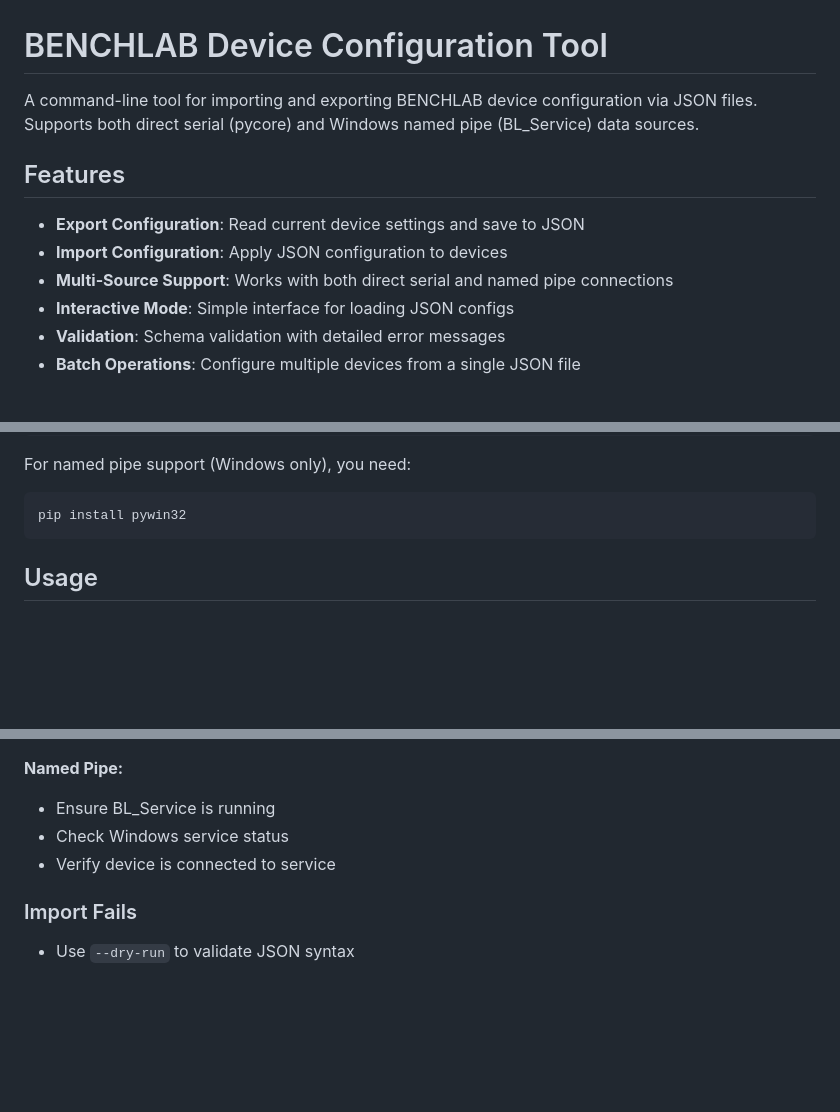
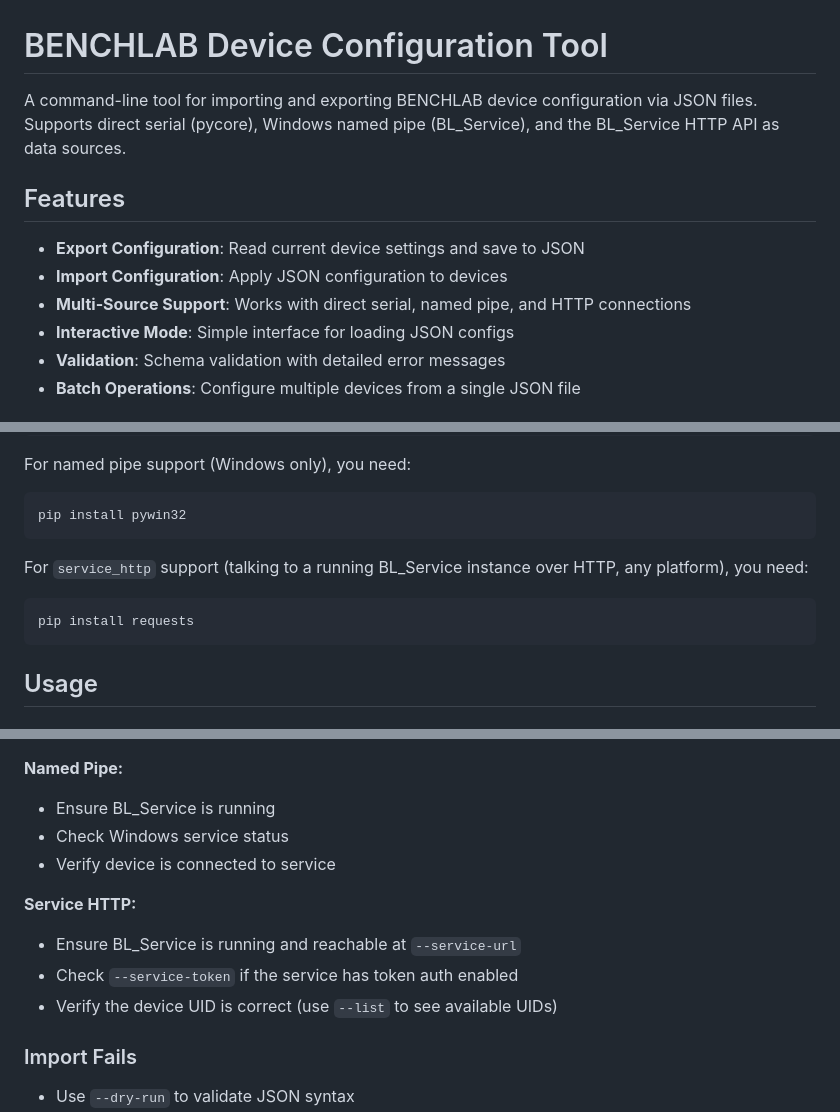
Before and after one commit to BenchLab-io/benchlab-pytools, a Markdown page: benchlab/config/README.md, 3 parts joined by grey strips. Rendered like a GitHub page; blank space fills up the shorter version.

````diff
--- a/benchlab/config/README.md
+++ b/benchlab/config/README.md
@@ -1,12 +1,12 @@
 # BENCHLAB Device Configuration Tool
 
-A command-line tool for importing and exporting BENCHLAB device configuration via JSON files. Supports both direct serial (pycore) and Windows named pipe (BL_Service) data sources.
+A command-line tool for importing and exporting BENCHLAB device configuration via JSON files. Supports direct serial (pycore), Windows named pipe (BL_Service), and the BL_Service HTTP API as data sources.
 
 ## Features
 
 - **Export Configuration**: Read current device settings and save to JSON
 - **Import Configuration**: Apply JSON configuration to devices
-- **Multi-Source Support**: Works with both direct serial and named pipe connections
+- **Multi-Source Support**: Works with direct serial, named pipe, and HTTP connections
 - **Interactive Mode**: Simple interface for loading JSON configs
 - **Validation**: Schema validation with detailed error messages
 - **Batch Operations**: Configure multiple devices from a single JSON file
@@ -27,6 +27,11 @@ pip install benchlab-pycore
 For named pipe support (Windows only), you need:
 ```bash
 pip install pywin32
+```
+
+For `service_http` support (talking to a running BL_Service instance over HTTP, any platform), you need:
+```bash
+pip install requests
 ```
 
 ## Usage
@@ -276,6 +312,11 @@ Use `--dry-run` to preview exactly what would change on the device (connects and
 - Check Windows service status
 - Verify device is connected to service
 
+**Service HTTP:**
+- Ensure BL_Service is running and reachable at `--service-url`
+- Check `--service-token` if the service has token auth enabled
+- Verify the device UID is correct (use `--list` to see available UIDs)
+
 ### Import Fails
 
 - Use `--dry-run` to validate JSON syntax
````
Also changed, not shown: other parts of benchlab/config/README.md (+37 -4 lines), CHANGELOG.md (+20 -0 lines), README.md (+4 -1 lines).
